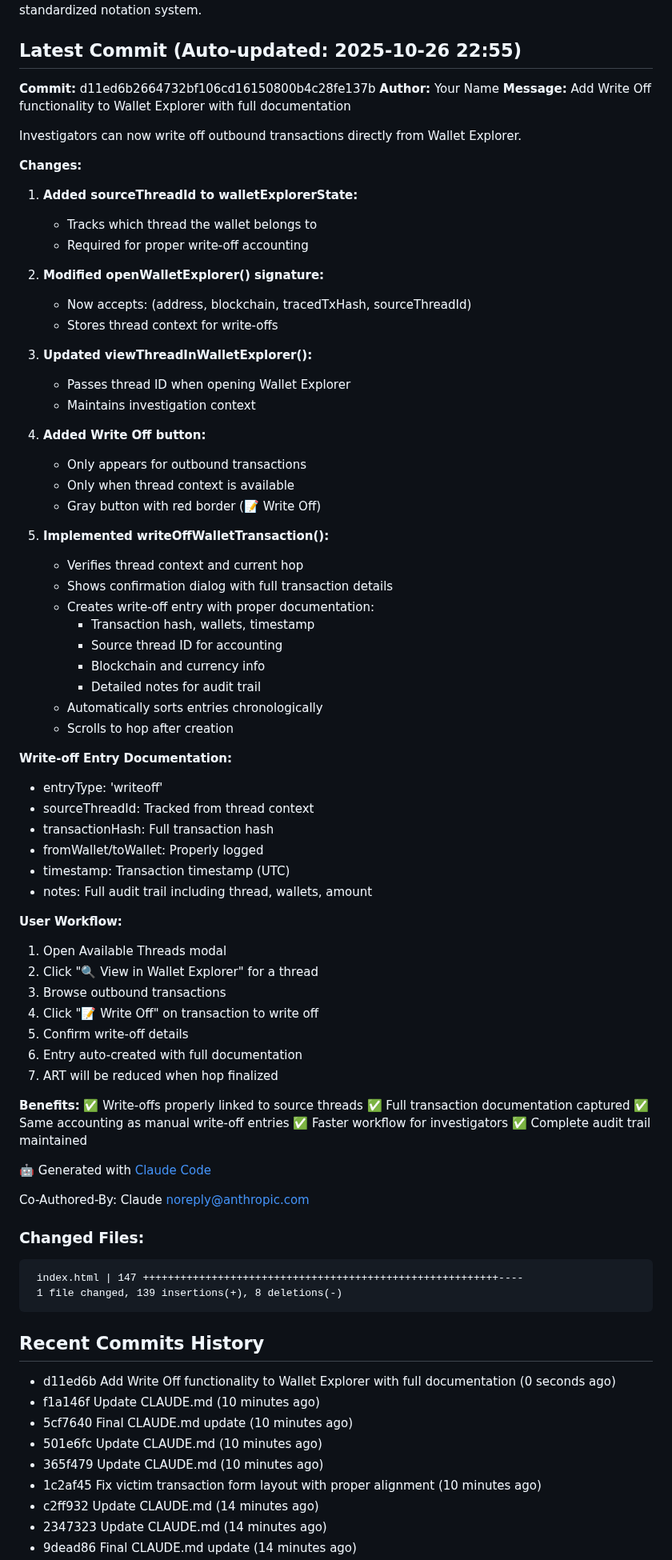
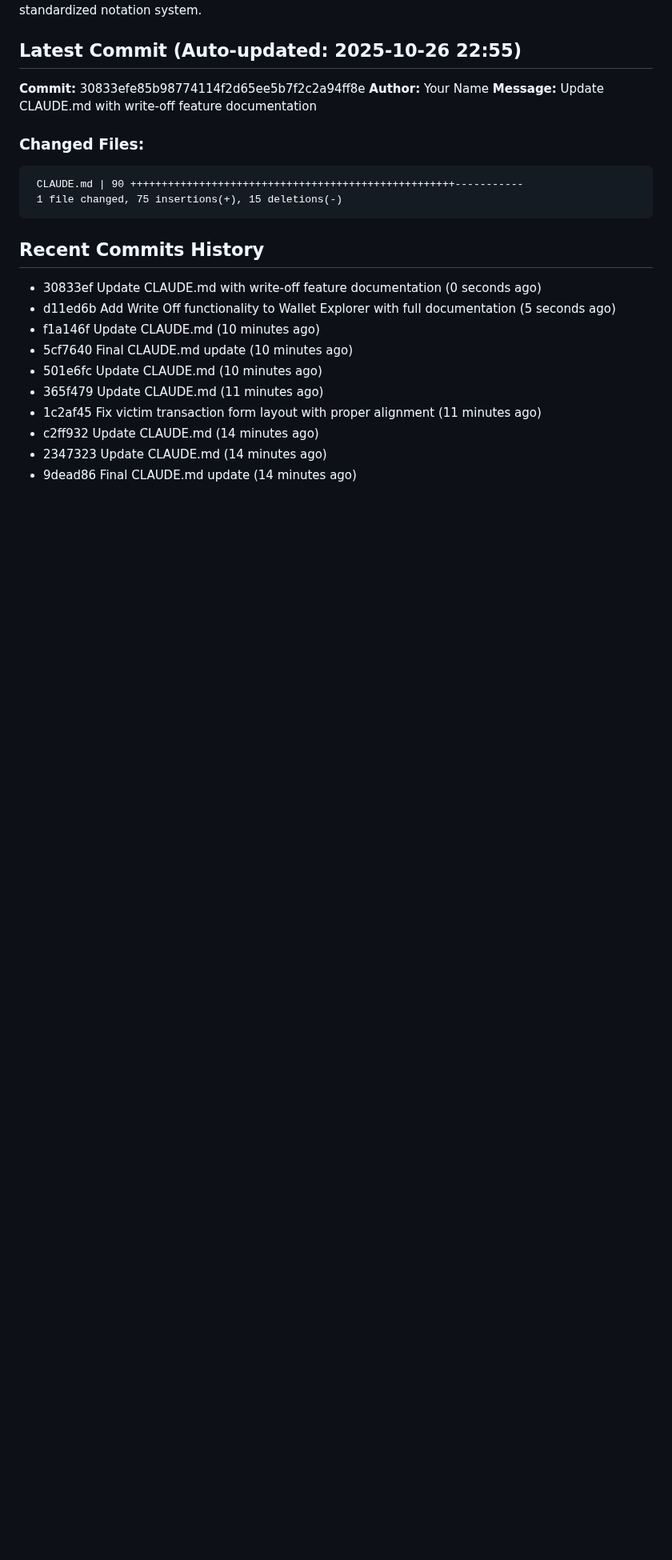
Before and after one commit to JGooseK41/batsTool, a Markdown page: CLAUDE.md, the part around one of its changes. Shown at 80% size. Drawn GitHub-style; blank space fills up the shorter version.

````diff
--- a/CLAUDE.md
+++ b/CLAUDE.md
@@ -5,84 +5,25 @@ B.A.T.S. (Block Audit Tracing Standard) is a blockchain investigation tool for t
 
 ## Latest Commit (Auto-updated: 2025-10-26 22:55)
 
-**Commit:** d11ed6b2664732bf106cd16150800b4c28fe137b
+**Commit:** 30833efe85b98774114f2d65ee5b7f2c2a94ff8e
 **Author:** Your Name
-**Message:** Add Write Off functionality to Wallet Explorer with full documentation
-
-Investigators can now write off outbound transactions directly from Wallet Explorer.
-
-**Changes:**
-
-1. **Added sourceThreadId to walletExplorerState:**
-   - Tracks which thread the wallet belongs to
-   - Required for proper write-off accounting
-
-2. **Modified openWalletExplorer() signature:**
-   - Now accepts: (address, blockchain, tracedTxHash, sourceThreadId)
-   - Stores thread context for write-offs
-
-3. **Updated viewThreadInWalletExplorer():**
-   - Passes thread ID when opening Wallet Explorer
-   - Maintains investigation context
-
-4. **Added Write Off button:**
-   - Only appears for outbound transactions
-   - Only when thread context is available
-   - Gray button with red border (📝 Write Off)
-
-5. **Implemented writeOffWalletTransaction():**
-   - Verifies thread context and current hop
-   - Shows confirmation dialog with full transaction details
-   - Creates write-off entry with proper documentation:
-     * Transaction hash, wallets, timestamp
-     * Source thread ID for accounting
-     * Blockchain and currency info
-     * Detailed notes for audit trail
-   - Automatically sorts entries chronologically
-   - Scrolls to hop after creation
-
-**Write-off Entry Documentation:**
-- entryType: 'writeoff'
-- sourceThreadId: Tracked from thread context
-- transactionHash: Full transaction hash
-- fromWallet/toWallet: Properly logged
-- timestamp: Transaction timestamp (UTC)
-- notes: Full audit trail including thread, wallets, amount
-
-**User Workflow:**
-1. Open Available Threads modal
-2. Click "🔍 View in Wallet Explorer" for a thread
-3. Browse outbound transactions
-4. Click "📝 Write Off" on transaction to write off
-5. Confirm write-off details
-6. Entry auto-created with full documentation
-7. ART will be reduced when hop finalized
-
-**Benefits:**
-✅ Write-offs properly linked to source threads
-✅ Full transaction documentation captured
-✅ Same accounting as manual write-off entries
-✅ Faster workflow for investigators
-✅ Complete audit trail maintained
-
-🤖 Generated with [Claude Code](https://claude.com/claude-code)
-
-Co-Authored-By: Claude <noreply@anthropic.com>
+**Message:** Update CLAUDE.md with write-off feature documentation
 
 ### Changed Files:
 ```
- index.html | 147 +++++++++++++++++++++++++++++++++++++++++++++++++++++++++----
- 1 file changed, 139 insertions(+), 8 deletions(-)
+ CLAUDE.md | 90 ++++++++++++++++++++++++++++++++++++++++++++++++++++-----------
+ 1 file changed, 75 insertions(+), 15 deletions(-)
 ```
 
 ## Recent Commits History
 
-- d11ed6b Add Write Off functionality to Wallet Explorer with full documentation (0 seconds ago)
+- 30833ef Update CLAUDE.md with write-off feature documentation (0 seconds ago)
+- d11ed6b Add Write Off functionality to Wallet Explorer with full documentation (5 seconds ago)
 - f1a146f Update CLAUDE.md (10 minutes ago)
 - 5cf7640 Final CLAUDE.md update (10 minutes ago)
 - 501e6fc Update CLAUDE.md (10 minutes ago)
-- 365f479 Update CLAUDE.md (10 minutes ago)
-- 1c2af45 Fix victim transaction form layout with proper alignment (10 minutes ago)
+- 365f479 Update CLAUDE.md (11 minutes ago)
+- 1c2af45 Fix victim transaction form layout with proper alignment (11 minutes ago)
 - c2ff932 Update CLAUDE.md (14 minutes ago)
 - 2347323 Update CLAUDE.md (14 minutes ago)
 - 9dead86 Final CLAUDE.md update (14 minutes ago)
````
Also changed, not shown: other parts of CLAUDE.md (+0 -1 lines).
